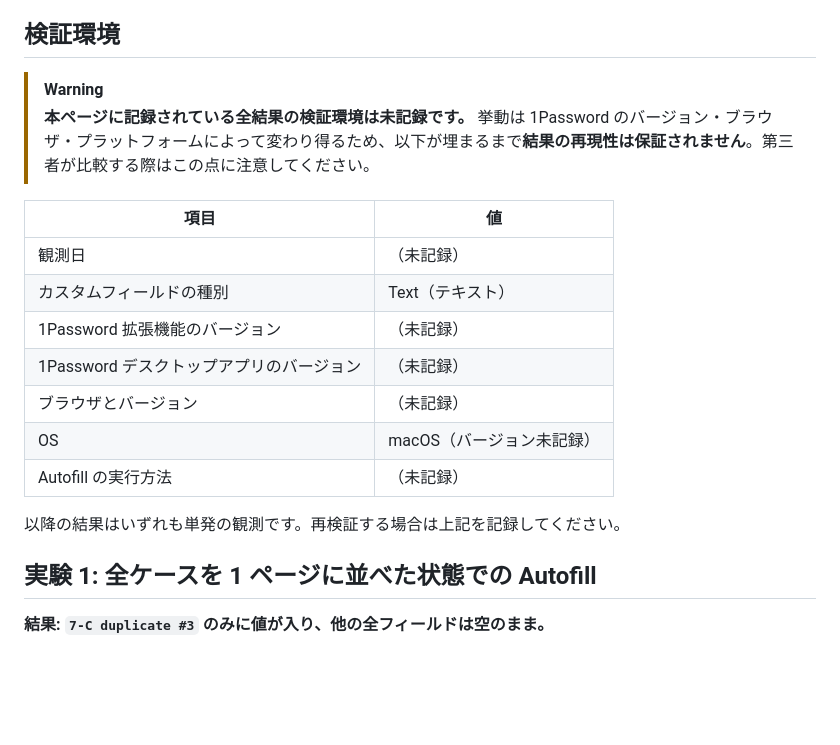
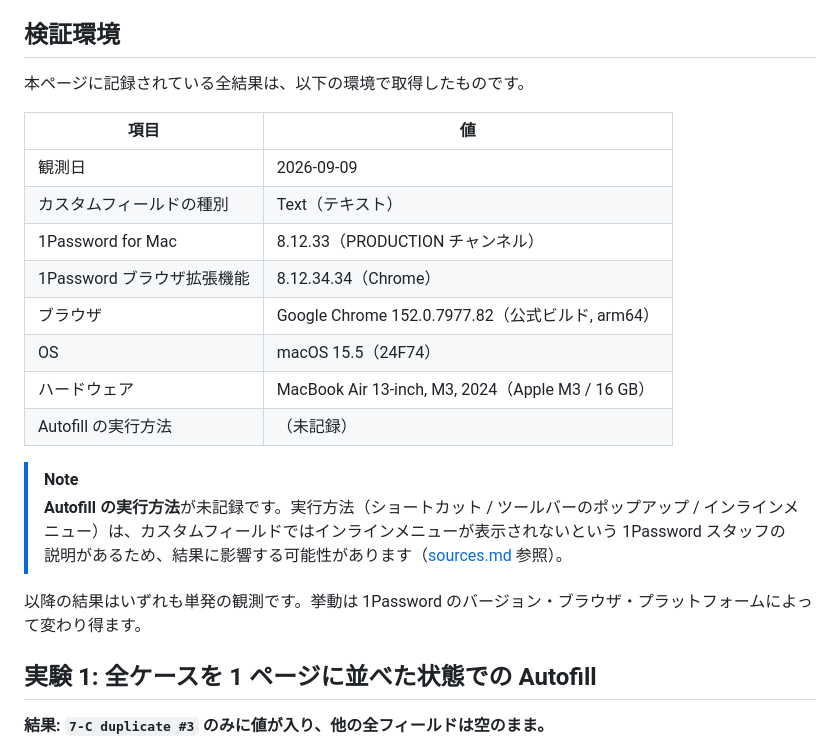
Before and after one commit to cti1650/1password-autofill-lab, a Markdown page: docs/findings.md, the part around the change. GitHub-like rendering; blank space fills up the shorter version.

Commit message:
docs: Record verification environment
観測環境を記録した。

- 観測日: 2026-09-09
- 1Password for Mac 8.12.33 (PRODUCTION)
- 1Password ブラウザ拡張機能 8.12.34.34 (Chrome)
- Google Chrome 152.0.7977.82 (arm64)
- macOS 15.5 (24F74) / MacBook Air M3 2024

Autofill の実行方法は未記録のため、その旨を注記した。

Co-Authored-By: Claude Opus 5 (1M context) <noreply@anthropic.com>

```diff
--- a/docs/findings.md
+++ b/docs/findings.md
@@ -7,20 +7,23 @@
 
 ## 検証環境
 
-> [!WARNING]
-> **本ページに記録されている全結果の検証環境は未記録です。** 挙動は 1Password のバージョン・ブラウザ・プラットフォームによって変わり得るため、以下が埋まるまで**結果の再現性は保証されません**。第三者が比較する際はこの点に注意してください。
+本ページに記録されている全結果は、以下の環境で取得したものです。
 
 | 項目 | 値 |
 | --- | --- |
-| 観測日 | （未記録） |
+| 観測日 | 2026-09-09 |
 | カスタムフィールドの種別 | Text（テキスト） |
-| 1Password 拡張機能のバージョン | （未記録） |
-| 1Password デスクトップアプリのバージョン | （未記録） |
-| ブラウザとバージョン | （未記録） |
-| OS | macOS（バージョン未記録） |
+| 1Password for Mac | 8.12.33（PRODUCTION チャンネル） |
+| 1Password ブラウザ拡張機能 | 8.12.34.34（Chrome） |
+| ブラウザ | Google Chrome 152.0.7977.82（公式ビルド, arm64） |
+| OS | macOS 15.5（24F74） |
+| ハードウェア | MacBook Air 13-inch, M3, 2024（Apple M3 / 16 GB） |
 | Autofill の実行方法 | （未記録） |
 
-以降の結果はいずれも単発の観測です。再検証する場合は上記を記録してください。
+> [!NOTE]
+> **Autofill の実行方法**が未記録です。実行方法（ショートカット / ツールバーのポップアップ / インラインメニュー）は、カスタムフィールドではインラインメニューが表示されないという 1Password スタッフの説明があるため、結果に影響する可能性があります（[sources.md](sources.md) 参照）。
+
+以降の結果はいずれも単発の観測です。挙動は 1Password のバージョン・ブラウザ・プラットフォームによって変わり得ます。
 
 ## 実験 1: 全ケースを 1 ページに並べた状態での Autofill
 
```
Also changed, not shown: README.md (+1 -1 lines).
